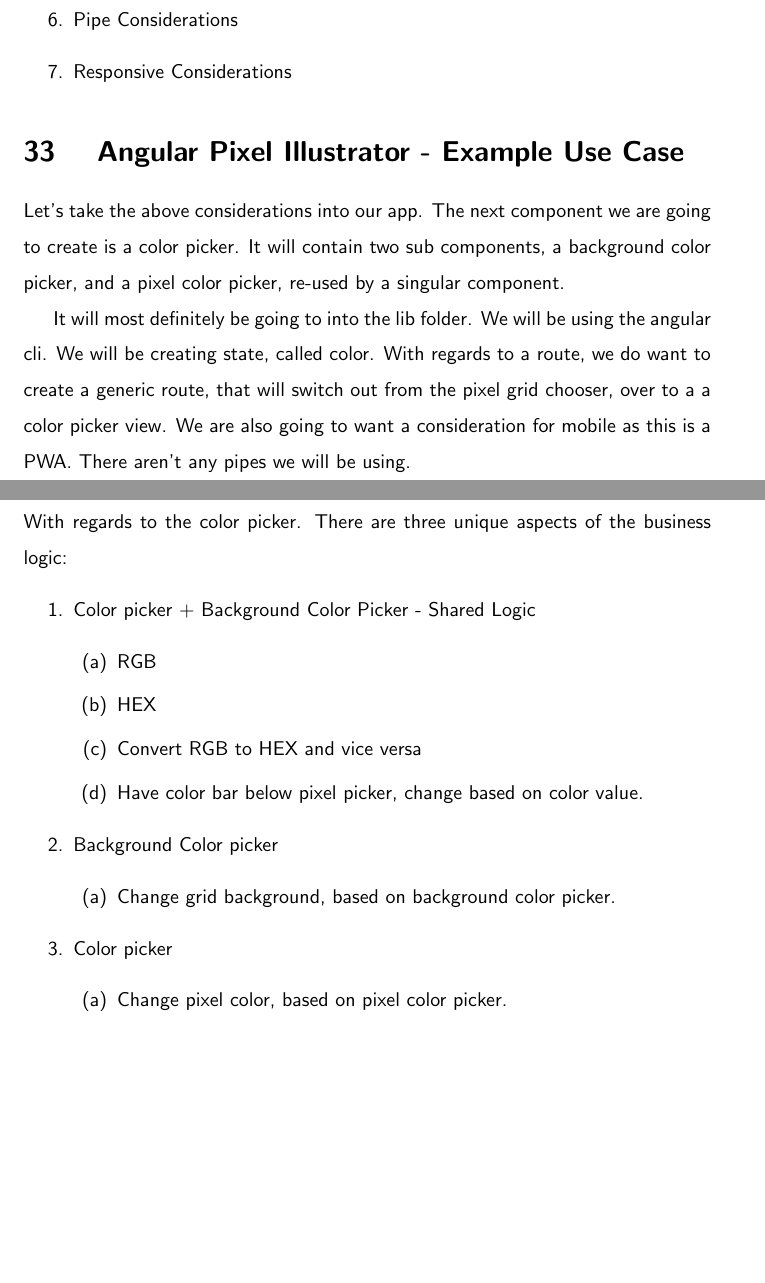
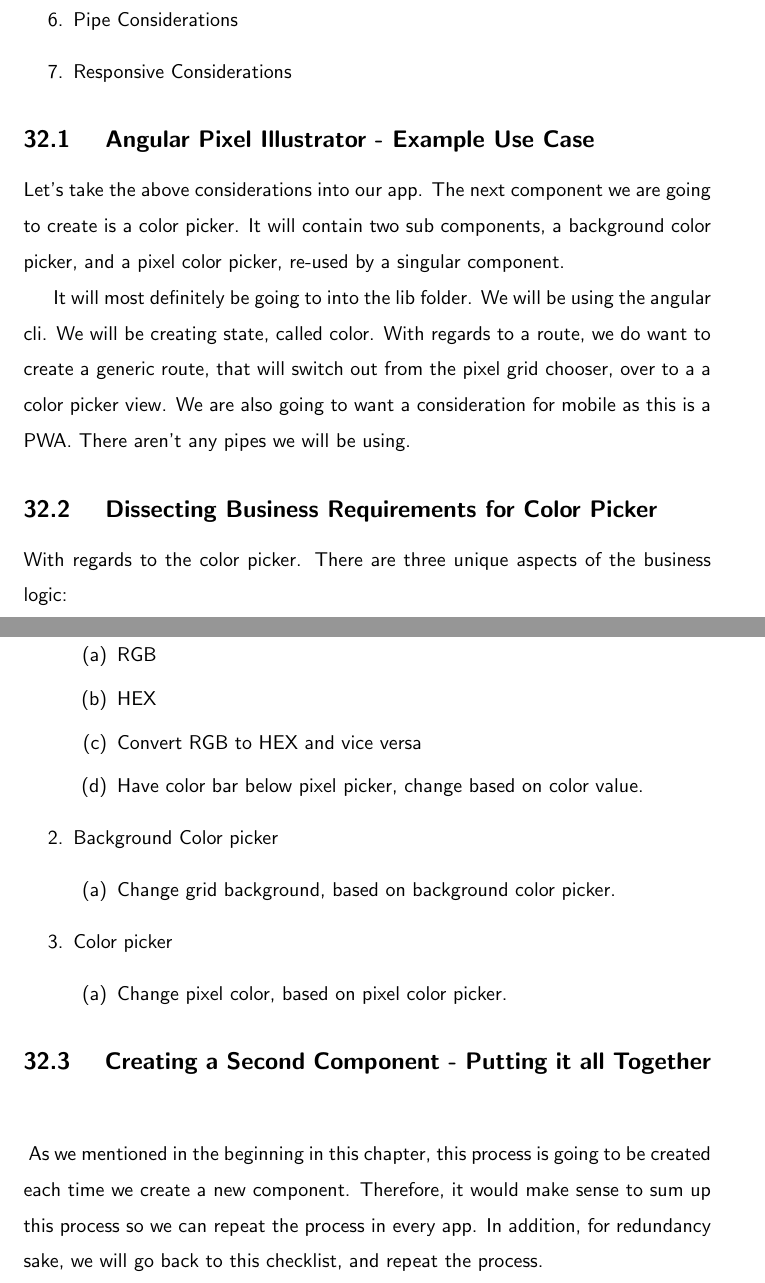
Before and after one commit to razroo/angular-content, a LaTeX document (main.tex, which reads creating-second-component/creating-second-component.tex): two parts of pages 94 and 95 of 95, joined at a grey line, cut so that both start at the same text, the shorter picture padded with empty space. Compiled offline with pdfLaTeX.

Commit message:
Add a putting it all together section for the book.

```diff
--- a/creating-second-component/creating-second-component.tex
+++ b/creating-second-component/creating-second-component.tex
@@ -15,7 +15,7 @@
   \item Responsive Considerations
 \end{enumerate}
 
-\section{ Angular Pixel Illustrator - Example Use Case }
+\subsection{ Angular Pixel Illustrator - Example Use Case }
 Let's take the above considerations into our app. The next component we are
 going to create is a color picker. It will contain two sub components, a
 background color picker, and a pixel color picker, re-used by a singular
@@ -28,7 +28,7 @@
 consideration for mobile as this is a PWA. There aren't any pipes we will be
 using.
 
-\section{ Dissecting Business Requirements for Color Picker }
+\subsection{ Dissecting Business Requirements for Color Picker }
 With regards to the color picker. There are three unique aspects of the business
 logic:
 \begin{enumerate}
@@ -48,3 +48,9 @@
       \item Change pixel color, based on pixel color picker.
     \end{enumerate}
 \end{enumerate}
+
+\subsection{ Creating a Second Component - Putting it all Together }\
+As we mentioned in the beginning in this chapter, this process is going to
+be created each time we create a new component. Therefore, it would make sense
+to sum up this process so we can repeat the process in every app. In addition,
+for redundancy sake, we will go back to this checklist, and repeat the process.
```
